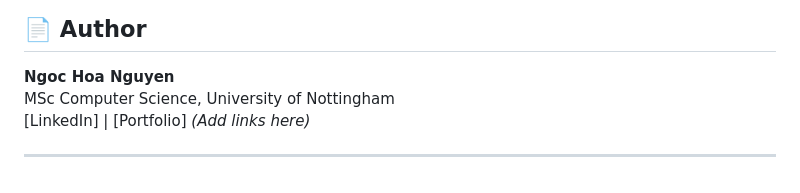
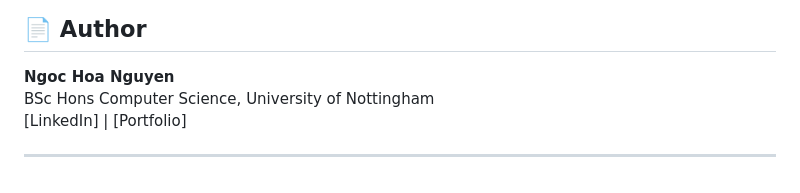
Before and after one commit to BillNgocHoa/A-Multi-Agent-AI-System-for-Superior-Problem-Solving, a Markdown page: README.md, the part around the change. Rendered like a GitHub page.

```diff
--- a/README.md
+++ b/README.md
@@ -80,7 +80,8 @@ It may be used and adapted for non-commercial purposes with proper attribution.
 ## 📄 Author
 
 **Ngoc Hoa Nguyen**
-MSc Computer Science, University of Nottingham
-[LinkedIn] | [Portfolio] *(Add links here)*
+BSc Hons Computer Science, University of Nottingham
+[LinkedIn] | [Portfolio]
+
 
 ---
```
